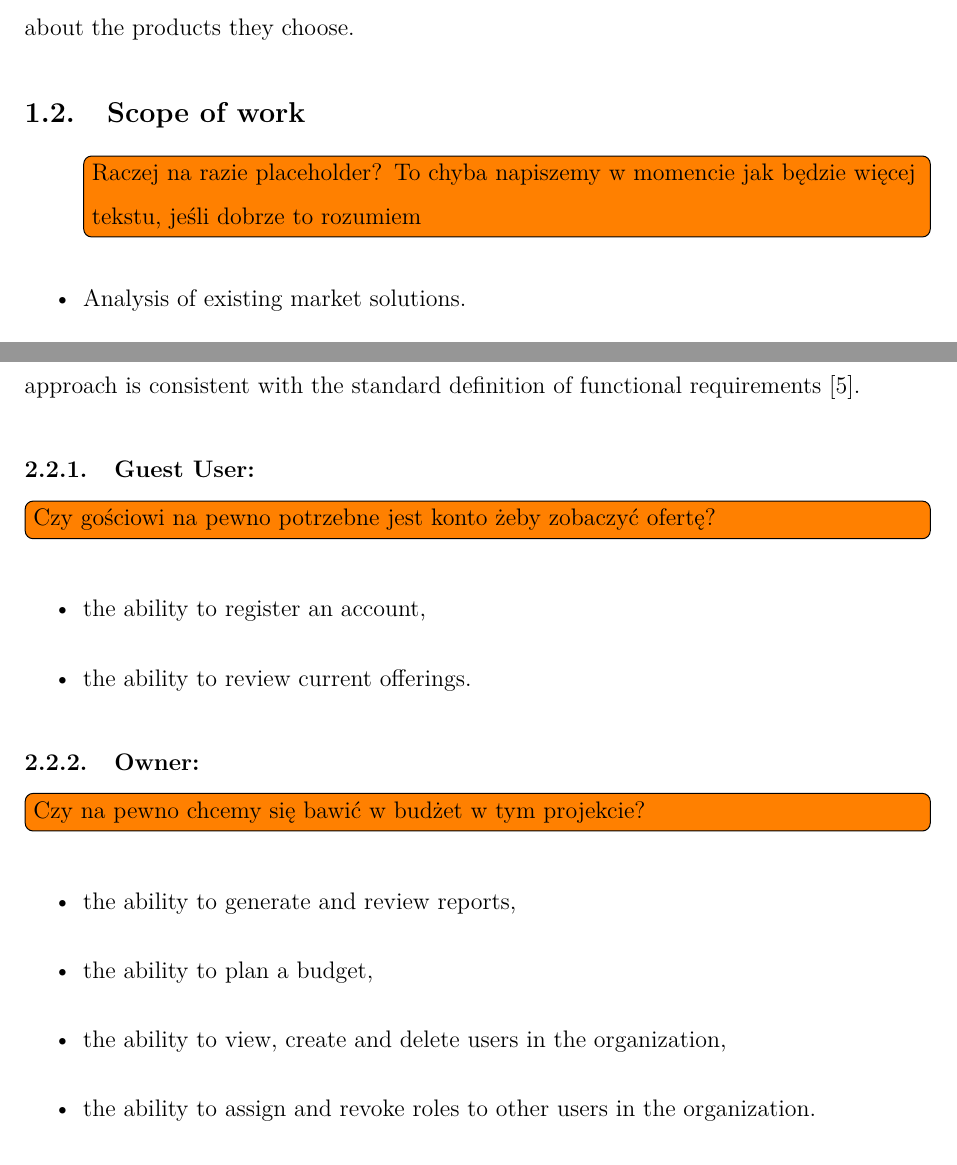
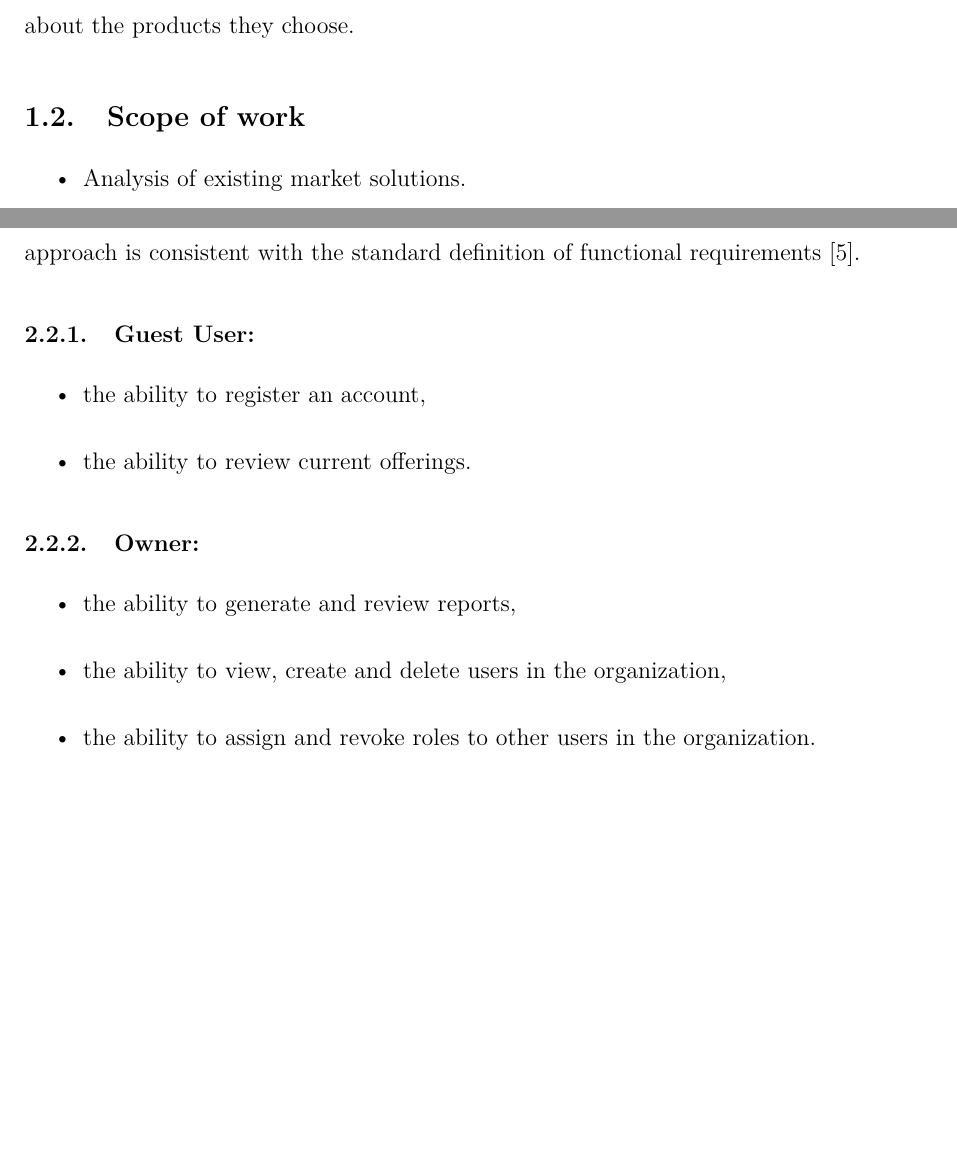
Before and after one commit to DooMx3/Inzynierka, a LaTeX document (docs/main.tex): two parts of pages 3 and 5 of 6, joined at a grey line, cut so that both start at the same text, the shorter picture padded with empty space. Compiled offline with pdfLaTeX.

Commit message:
remove budget, fix table position

```diff
--- a/docs/main.tex
+++ b/docs/main.tex
@@ -9,6 +9,7 @@
 \usepackage{url}
 
 \usepackage{todonotes}
+\usepackage{float}
 
 \textwidth 16cm
 \textheight 24cm
@@ -116,7 +117,7 @@ Our goal is to create an app that offers a simple and intuitive way to manage a
 \subsection{Scope of work}
 
 \begin{itemize}
-\todo[inline]{Raczej na razie placeholder? To chyba napiszemy w momencie jak będzie więcej tekstu, jeśli dobrze to rozumiem}
+%\todo[inline]{Raczej na razie placeholder? To chyba napiszemy w momencie jak będzie więcej tekstu, jeśli dobrze to rozumiem}
 	\item Analysis of existing market solutions.
 
 	\item Design of the database architecture and UI.
@@ -169,16 +170,13 @@ As you can see, the apps currently available on the market are primarily designe
 \subsection{Functional requirements}
 The system shall provide the following functionalities, categorized by users. This approach is consistent with the standard definition of functional requirements \cite{sommerville2017}.
 \subsubsection{Guest User:}
-\todo[inline]{Czy gościowi na pewno potrzebne jest konto żeby zobaczyć ofertę?}
 \begin{itemize}
     \item the ability to register an account,
     \item the ability to review current offerings.
 \end{itemize}
 \subsubsection{Owner:}
-\todo[inline]{Czy na pewno chcemy się bawić w budżet w tym projekcie?}
 \begin{itemize}
     \item the ability to generate and review reports,
-    \item the ability to plan a budget,
     \item the ability to view, create and delete users in the organization,
     \item the ability to assign and revoke roles to other users in the organization.
 \end{itemize}
```
Also changed, not shown: docs/main.tex (2 more changed lines).
